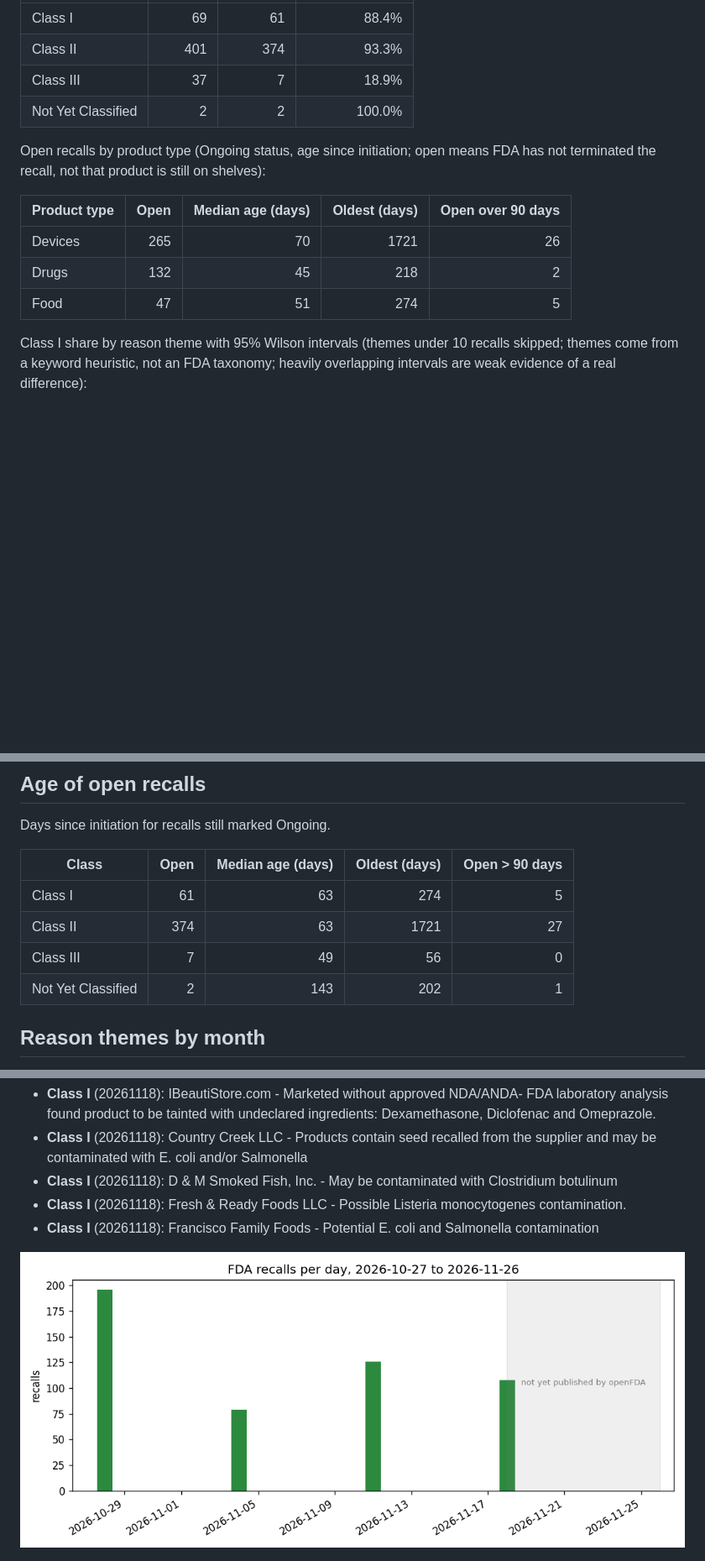
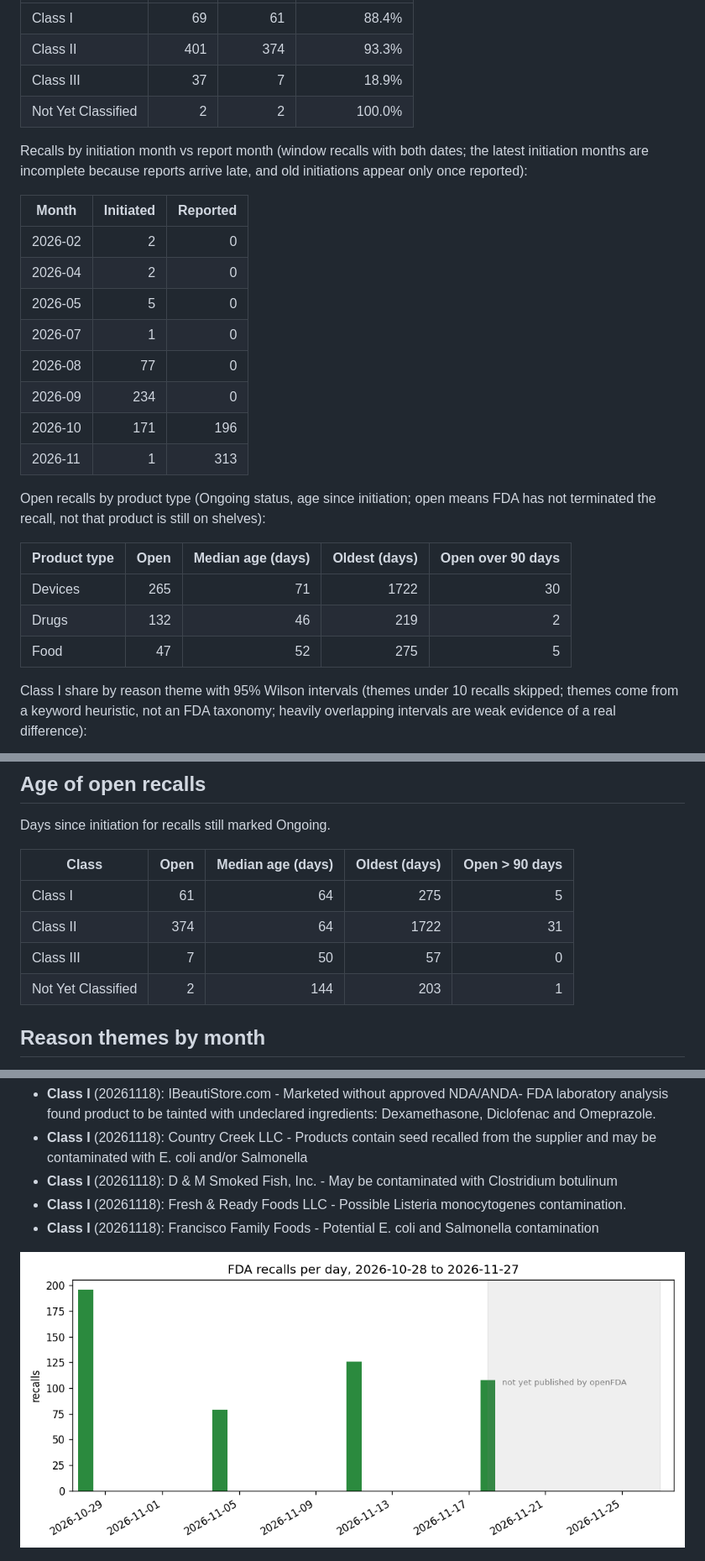
Before and after one commit to vinithaappanna/fda-recall-radar, a Markdown page: reports/daily_report.md, 3 parts joined by grey strips. Shown at 84% size. GitHub-like rendering; pictures changed too: reports/recalls_last_30d.png; blank space fills up the shorter version.

Commit message:
Add initiation vs report month counts; refresh data

```diff
--- a/reports/daily_report.md
+++ b/reports/daily_report.md
@@ -76,13 +76,26 @@ Recall status by classification (current window; Ongoing means FDA has not yet t
 | Class III | 37 | 7 | 18.9% |
 | Not Yet Classified | 2 | 2 | 100.0% |
 
+Recalls by initiation month vs report month (window recalls with both dates; the latest initiation months are incomplete because reports arrive late, and old initiations appear only once reported):
+
+| Month | Initiated | Reported |
+| --- | ---: | ---: |
+| 2026-02 | 2 | 0 |
+| 2026-04 | 2 | 0 |
+| 2026-05 | 5 | 0 |
+| 2026-07 | 1 | 0 |
+| 2026-08 | 77 | 0 |
+| 2026-09 | 234 | 0 |
+| 2026-10 | 171 | 196 |
+| 2026-11 | 1 | 313 |
+
 Open recalls by product type (Ongoing status, age since initiation; open means FDA has not terminated the recall, not that product is still on shelves):
 
 | Product type | Open | Median age (days) | Oldest (days) | Open over 90 days |
 | --- | ---: | ---: | ---: | ---: |
-| Devices | 265 | 70 | 1721 | 26 |
-| Drugs | 132 | 45 | 218 | 2 |
-| Food | 47 | 51 | 274 | 5 |
+| Devices | 265 | 71 | 1722 | 30 |
+| Drugs | 132 | 46 | 219 | 2 |
+| Food | 47 | 52 | 275 | 5 |
 
 Class I share by reason theme with 95% Wilson intervals (themes under 10 recalls skipped; themes come from a keyword heuristic, not an FDA taxonomy; heavily overlapping intervals are weak evidence of a real difference):
 
@@ -217,10 +230,10 @@ Days since initiation for recalls still marked Ongoing.
 
 | Class | Open | Median age (days) | Oldest (days) | Open > 90 days |
 | --- | ---: | ---: | ---: | ---: |
-| Class I | 61 | 63 | 274 | 5 |
-| Class II | 374 | 63 | 1721 | 27 |
-| Class III | 7 | 49 | 56 | 0 |
-| Not Yet Classified | 2 | 143 | 202 | 1 |
+| Class I | 61 | 64 | 275 | 5 |
+| Class II | 374 | 64 | 1722 | 31 |
+| Class III | 7 | 50 | 57 | 0 |
+| Not Yet Classified | 2 | 144 | 203 | 1 |
 
 ## Reason themes by month
 
```
Also changed, not shown: other parts of reports/daily_report.md (+8 -8 lines), 4 other files.
